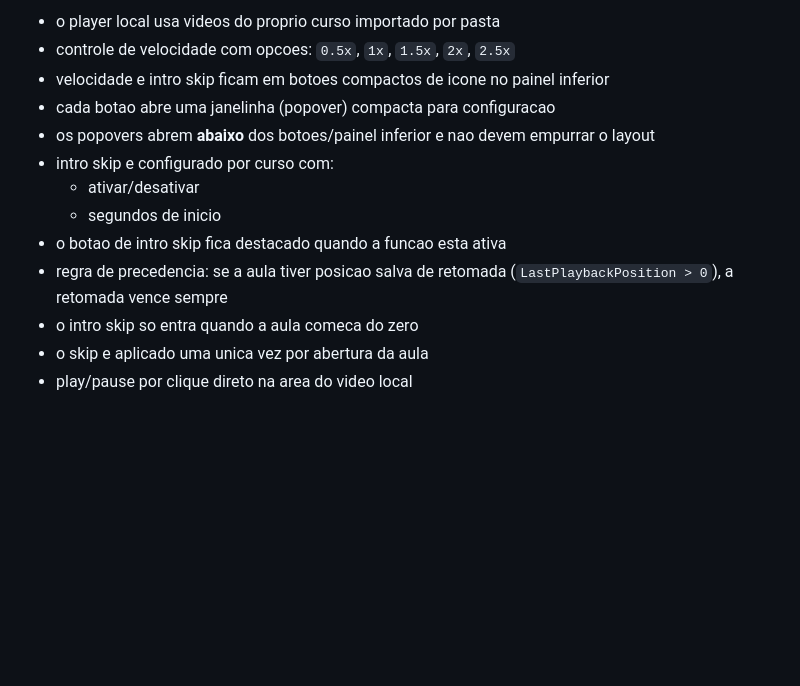
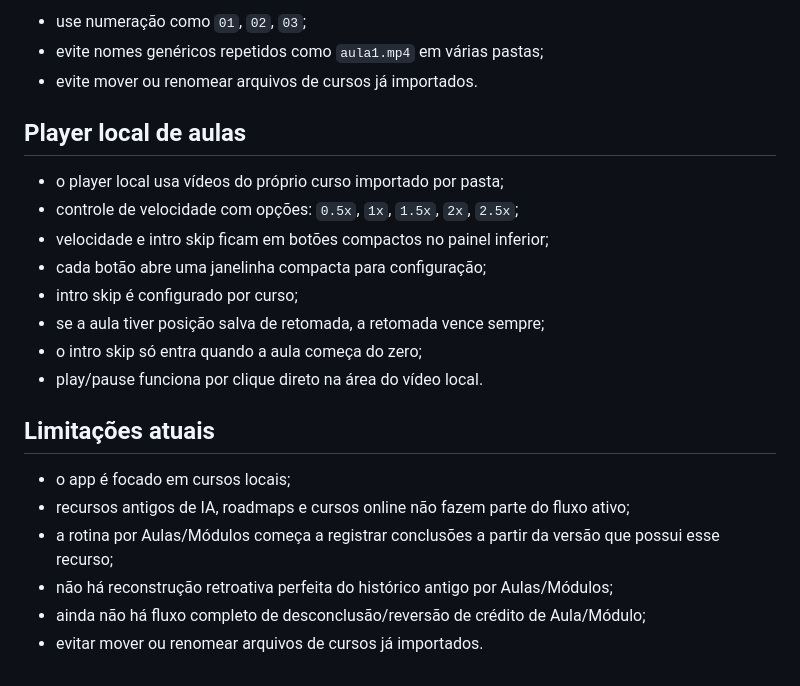
Before and after one commit to jotaCorsino/study.app, a Markdown page: README.md, the part around one of its changes. GitHub-like rendering; blank space fills up the shorter version.

```diff
--- a/README.md
+++ b/README.md
@@ -102,14 +157,24 @@ Boas praticas:
 
-- o player local usa videos do proprio curso importado por pasta
-- controle de velocidade com opcoes: `0.5x`, `1x`, `1.5x`, `2x`, `2.5x`
-- velocidade e intro skip ficam em botoes compactos de icone no painel inferior
-- cada botao abre uma janelinha (popover) compacta para configuracao
-- os popovers abrem **abaixo** dos botoes/painel inferior e nao devem empurrar o layout
-- intro skip e configurado por curso com:
-  - ativar/desativar
-  - segundos de inicio
-- o botao de intro skip fica destacado quando a funcao esta ativa
-- regra de precedencia: se a aula tiver posicao salva de retomada (`LastPlaybackPosition > 0`), a retomada vence sempre
-- o intro skip so entra quando a aula comeca do zero
-- o skip e aplicado uma unica vez por abertura da aula
-- play/pause por clique direto na area do video local
+- use numeração como `01`, `02`, `03`;
+- evite nomes genéricos repetidos como `aula1.mp4` em várias pastas;
+- evite mover ou renomear arquivos de cursos já importados.
+
+## Player local de aulas
+
+- o player local usa vídeos do próprio curso importado por pasta;
+- controle de velocidade com opções: `0.5x`, `1x`, `1.5x`, `2x`, `2.5x`;
+- velocidade e intro skip ficam em botões compactos no painel inferior;
+- cada botão abre uma janelinha compacta para configuração;
+- intro skip é configurado por curso;
+- se a aula tiver posição salva de retomada, a retomada vence sempre;
+- o intro skip só entra quando a aula começa do zero;
+- play/pause funciona por clique direto na área do vídeo local.
+
+## Limitações atuais
+
+- o app é focado em cursos locais;
+- recursos antigos de IA, roadmaps e cursos online não fazem parte do fluxo ativo;
+- a rotina por Aulas/Módulos começa a registrar conclusões a partir da versão que possui esse recurso;
+- não há reconstrução retroativa perfeita do histórico antigo por Aulas/Módulos;
+- ainda não há fluxo completo de desconclusão/reversão de crédito de Aula/Módulo;
+- evitar mover ou renomear arquivos de cursos já importados.
```
Also changed, not shown: other parts of README.md (+108 -53 lines).
